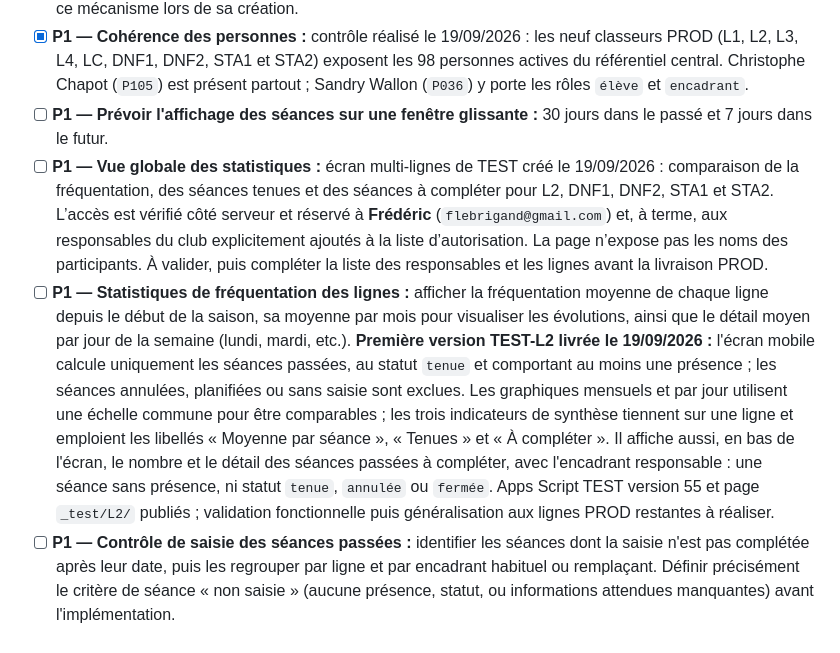
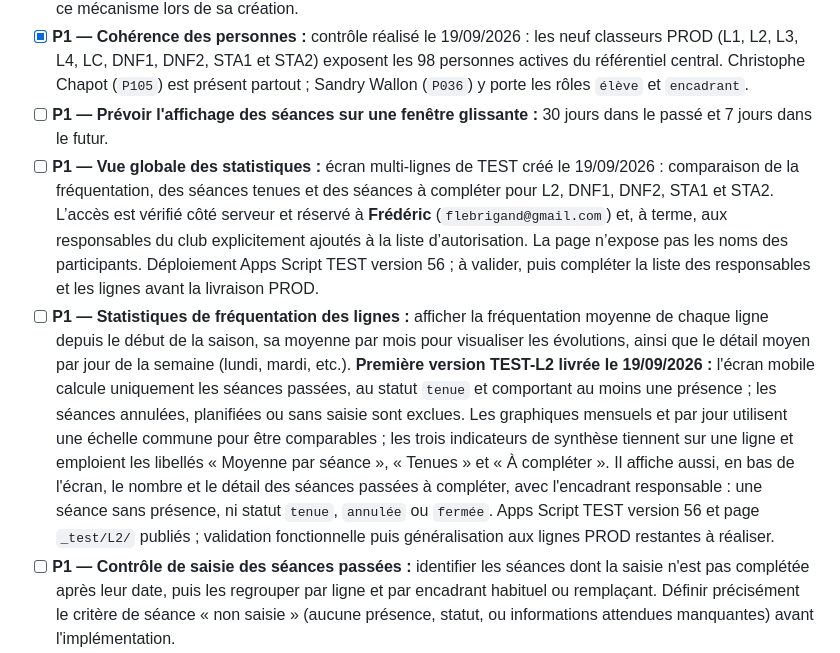
Before and after one commit to ApneeAttitude/AppSuiviAA, a Markdown page: doc/ToDo-List.md, the part around the change. Drawn GitHub-style.

```diff
--- a/doc/ToDo-List.md
+++ b/doc/ToDo-List.md
@@ -95,8 +95,8 @@ Idées de fonctionnalités futures, classées par priorité (P1 = prioritaire, P
 - [x] **P1 — Remplacements DNF1, DNF2, STA1 et STA2 :** la synchronisation inclut désormais ces lignes de séances. Les quatre classeurs TEST ont été contrôlés, puis les quatre classeurs PROD synchronisés le 19/09/2026 avec `synchroniserEffectifsLignesSeancesProd`, après promotion Apps Script TEST puis PROD en version 50. Chaque application expose les 25 encadrants actifs du club comme remplaçants, y compris Dominique Beauvallet (`P030`) qui n'appartient pas aux lignes DNF2 et STA2. STAC sera ajoutée à ce mécanisme lors de sa création.
 - [x] **P1 — Cohérence des personnes :** contrôle réalisé le 19/09/2026 : les neuf classeurs PROD (L1, L2, L3, L4, LC, DNF1, DNF2, STA1 et STA2) exposent les 98 personnes actives du référentiel central. Christophe Chapot (`P105`) est présent partout ; Sandry Wallon (`P036`) y porte les rôles `élève` et `encadrant`.
 - [ ] **P1 — Prévoir l'affichage des séances sur une fenêtre glissante :** 30 jours dans le passé et 7 jours dans le futur.
-- [ ] **P1 — Vue globale des statistiques :** écran multi-lignes de TEST créé le 19/09/2026 : comparaison de la fréquentation, des séances tenues et des séances à compléter pour L2, DNF1, DNF2, STA1 et STA2. L’accès est vérifié côté serveur et réservé à **Frédéric** (`flebrigand@gmail.com`) et, à terme, aux responsables du club explicitement ajoutés à la liste d’autorisation. La page n’expose pas les noms des participants. À valider, puis compléter la liste des responsables et les lignes avant la livraison PROD.
-- [ ] **P1 — Statistiques de fréquentation des lignes :** afficher la fréquentation moyenne de chaque ligne depuis le début de la saison, sa moyenne par mois pour visualiser les évolutions, ainsi que le détail moyen par jour de la semaine (lundi, mardi, etc.). **Première version TEST-L2 livrée le 19/09/2026 :** l'écran mobile calcule uniquement les séances passées, au statut `tenue` et comportant au moins une présence ; les séances annulées, planifiées ou sans saisie sont exclues. Les graphiques mensuels et par jour utilisent une échelle commune pour être comparables ; les trois indicateurs de synthèse tiennent sur une ligne et emploient les libellés « Moyenne par séance », « Tenues » et « À compléter ». Il affiche aussi, en bas de l'écran, le nombre et le détail des séances passées à compléter, avec l'encadrant responsable : une séance sans présence, ni statut `tenue`, `annulée` ou `fermée`. Apps Script TEST version 55 et page `_test/L2/` publiés ; validation fonctionnelle puis généralisation aux lignes PROD restantes à réaliser.
+- [ ] **P1 — Vue globale des statistiques :** écran multi-lignes de TEST créé le 19/09/2026 : comparaison de la fréquentation, des séances tenues et des séances à compléter pour L2, DNF1, DNF2, STA1 et STA2. L’accès est vérifié côté serveur et réservé à **Frédéric** (`flebrigand@gmail.com`) et, à terme, aux responsables du club explicitement ajoutés à la liste d’autorisation. La page n’expose pas les noms des participants. Déploiement Apps Script TEST version 56 ; à valider, puis compléter la liste des responsables et les lignes avant la livraison PROD.
+- [ ] **P1 — Statistiques de fréquentation des lignes :** afficher la fréquentation moyenne de chaque ligne depuis le début de la saison, sa moyenne par mois pour visualiser les évolutions, ainsi que le détail moyen par jour de la semaine (lundi, mardi, etc.). **Première version TEST-L2 livrée le 19/09/2026 :** l'écran mobile calcule uniquement les séances passées, au statut `tenue` et comportant au moins une présence ; les séances annulées, planifiées ou sans saisie sont exclues. Les graphiques mensuels et par jour utilisent une échelle commune pour être comparables ; les trois indicateurs de synthèse tiennent sur une ligne et emploient les libellés « Moyenne par séance », « Tenues » et « À compléter ». Il affiche aussi, en bas de l'écran, le nombre et le détail des séances passées à compléter, avec l'encadrant responsable : une séance sans présence, ni statut `tenue`, `annulée` ou `fermée`. Apps Script TEST version 56 et page `_test/L2/` publiés ; validation fonctionnelle puis généralisation aux lignes PROD restantes à réaliser.
 - [ ] **P1 — Contrôle de saisie des séances passées :** identifier les séances dont la saisie n'est pas complétée après leur date, puis les regrouper par ligne et par encadrant habituel ou remplaçant. Définir précisément le critère de séance « non saisie » (aucune présence, statut, ou informations attendues manquantes) avant l'implémentation.
 - [x] **P1** — Saisie de la description de la séance (texte et/ou lien) depuis l'appli, ergonomie retenue : accordéon repliable « 📋 Plan de séance » sous le sélecteur de séance (option B), replié par défaut, prérempli si une valeur existe déjà, coché « ✓ » quand rempli. Enregistré avec le même bouton « Enregistrer la séance » que les présences (pas de bouton séparé). Implémenté le 07/09/2026 : `Code.gs` (lecture/écriture colonne R de Calendrier, invalidation du cache « data ») + les 7 `index.html` de ligne + copies _test/_dev L2/L3. **Déployé en PROD le 08/09/2026** (fusion de la branche `test-plan-seance` dans `main`, confirmé visible en ligne) — reste à tester en conditions réelles par Fred, maintenant possible sans risque via l'environnement TEST-L2 ci-dessus.
 - [x] **P1** — Saisie du remplaçant depuis l'appli, avec sélection parmi tous les encadrants actifs du club (12/09/2026). La fenêtre de remplacement conserve la ligne fixe permettant de revenir à l'encadrant habituel, recherche dans le roster synchronisé et enregistre l'ID du remplaçant dans `Calendrier`. La source des rôles est l'onglet `Inscriptions` du classeur `AA - Parametrage 2026-2027`, reportée dans l'onglet `Personnes` de chaque classeur de ligne. Les personnes cumulant les rôles élève et encadrant sont éligibles. Validé sur TEST-L2 puis déployé en PROD : Apps Script version 40, pages L1/L2/L3/L4/LC publiées sur GitHub.
```
Also changed, not shown: _dev/README.md (+1 -1 lines).
